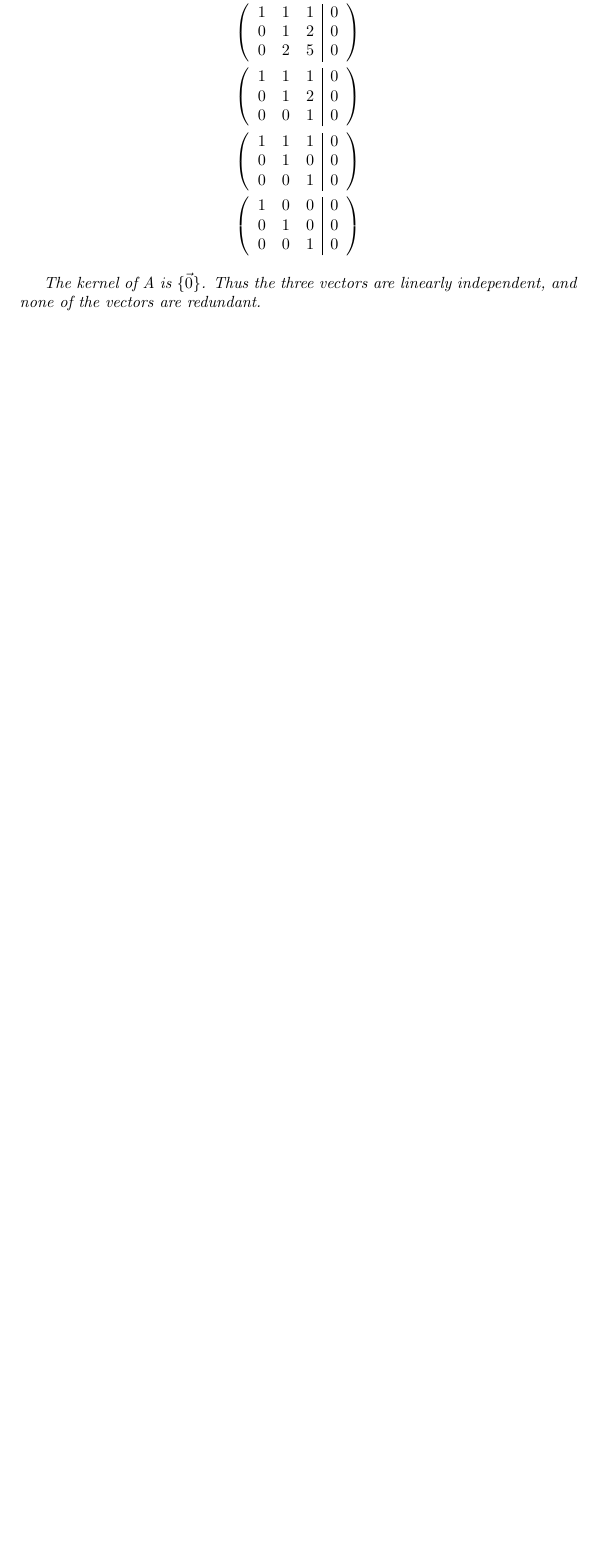
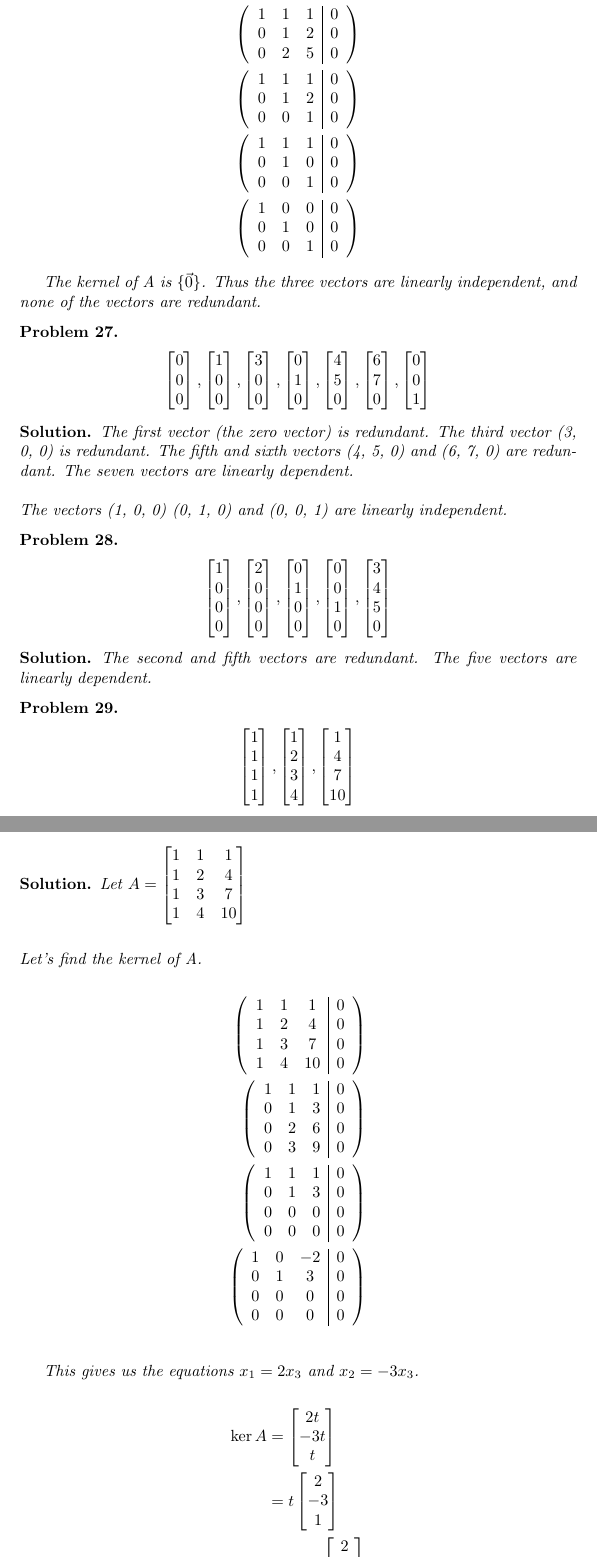
Before and after one commit to ataylor89/LinearAlgebraWithApplications, a LaTeX document (ch3sec2.tex): part of page 10 of 10 before the commit and two parts of pages 10 and 11 of 11 after it, the two joined at a grey line, cut so that both start at the same text, the shorter picture padded with empty space. Compiled offline with pdfLaTeX.

Commit message:
Adding a problem

```diff
--- a/ch3sec2.tex
+++ b/ch3sec2.tex
@@ -483,3 +483,62 @@ Let $A = \begin{bmatrix} 1 & 1 & 1 \\ 1 & 2 & 3 \\ 1 & 3 & 6 \end{bmatrix}$. Let
 The kernel of A is $\{ \vec{0} \}$. Thus the three vectors are linearly independent, and none of the vectors are redundant.
 \end{solution}
 
+\begin{problem}
+\begin{align*}
+\begin{bmatrix} 0 \\ 0 \\ 0 \end{bmatrix},
+\begin{bmatrix} 1 \\ 0 \\ 0 \end{bmatrix},
+\begin{bmatrix} 3 \\ 0 \\ 0 \end{bmatrix},
+\begin{bmatrix} 0 \\ 1 \\ 0 \end{bmatrix},
+\begin{bmatrix} 4 \\ 5 \\ 0 \end{bmatrix},
+\begin{bmatrix} 6 \\ 7 \\ 0 \end{bmatrix},
+\begin{bmatrix} 0 \\ 0 \\ 1 \end{bmatrix}
+\end{align*}
+\end{problem}
+
+\begin{solution}
+The first vector (the zero vector) is redundant. The third vector (3, 0, 0) is redundant. The fifth and sixth vectors (4, 5, 0) and (6, 7, 0) are redundant. The seven vectors are linearly dependent.\\
+\\
+The vectors (1, 0, 0) (0, 1, 0) and (0, 0, 1) are linearly independent.
+\end{solution}
+
+\begin{problem}
+\begin{align*}
+\begin{bmatrix} 1 \\ 0 \\ 0 \\ 0 \end{bmatrix},
+\begin{bmatrix} 2 \\ 0 \\ 0 \\ 0 \end{bmatrix},
+\begin{bmatrix} 0 \\ 1 \\ 0 \\ 0 \end{bmatrix},
+\begin{bmatrix} 0 \\ 0 \\ 1 \\ 0 \end{bmatrix},
+\begin{bmatrix} 3 \\ 4 \\ 5 \\ 0 \end{bmatrix}
+\end{align*}
+\end{problem}
+
+\begin{solution}
+The second and fifth vectors are redundant. The five vectors are linearly dependent.
+\end{solution}
+
+\begin{problem}
+\begin{align*}
+\begin{bmatrix} 1 \\ 1 \\ 1 \\ 1 \end{bmatrix},
+\begin{bmatrix} 1 \\ 2 \\ 3 \\ 4 \end{bmatrix},
+\begin{bmatrix} 1 \\ 4 \\ 7 \\ 10 \end{bmatrix}
+\end{align*}
+\end{problem}
+
+\begin{solution}
+Let $A = \begin{bmatrix} 1 & 1 & 1 \\ 1 & 2 & 4 \\ 1 & 3 & 7 \\ 1 & 4 & 10 \end{bmatrix}$ \\
+\\ \\
+Let's find the kernel of A.
+
+\begin{align*}
+\left( \begin{array}{ccc|c} 1 & 1 & 1 & 0 \\ 1 & 2 & 4 & 0 \\ 1 & 3 & 7 & 0 \\ 1 & 4 & 10 & 0 \end{array} \right) \\
+\left( \begin{array}{ccc|c} 1 & 1 & 1 & 0 \\ 0 & 1 & 3 & 0 \\ 0 & 2 & 6 & 0 \\ 0 & 3 & 9 & 0 \end{array} \right) \\
+\left( \begin{array}{ccc|c} 1 & 1 & 1 & 0 \\ 0 & 1 & 3 & 0 \\ 0 & 0 & 0 & 0 \\ 0 & 0 & 0 & 0 \end{array} \right) \\
+\left( \begin{array}{ccc|c} 1 & 0 & -2 & 0 \\ 0 & 1 & 3 & 0 \\ 0 & 0 & 0 & 0 \\ 0 & 0 & 0 & 0 \end{array} \right) \\
+\end{align*}
+
+This gives us the equations $x_{1} = 2x_{3}$ and $x_{2} = -3x_{3}$.
+
+\begin{align*}
+\ker A &= \begin{bmatrix} 2t \\ -3t \\ t \end{bmatrix} \\
+&= t \begin{bmatrix} 2 \\ -3 \\ 1 \end{bmatrix} \\
+&= \Span \begin{bmatrix} 2 \\ -3 \\ 1 \end{bmatrix}
+\end{align*}
```
Also changed, not shown: ch3sec2.pdf, ch3sec2.tex (7 more changed lines).
